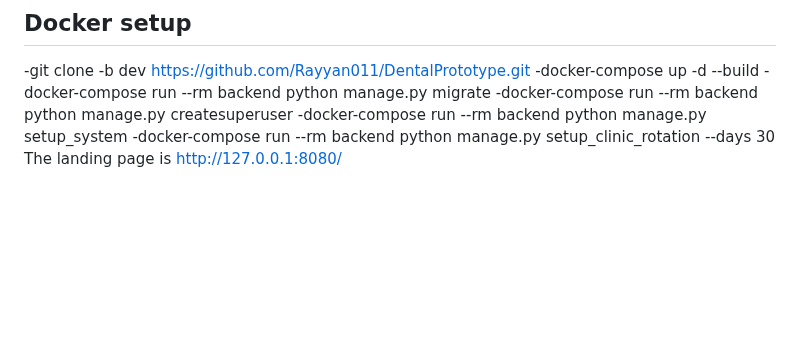
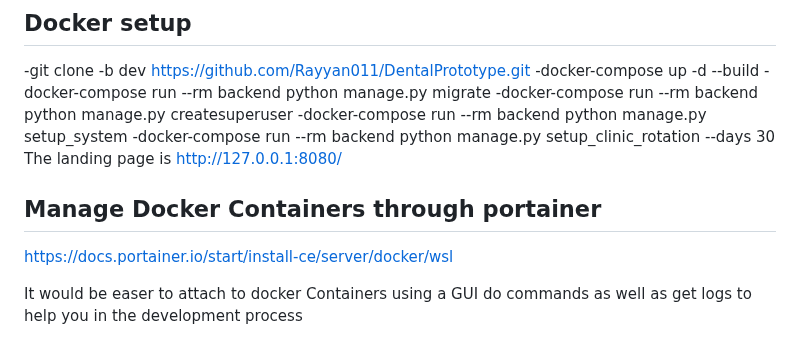
Before and after one commit to Rayyan011/DentalPrototype, a Markdown page: README.md, the part around the change. Rendered like a GitHub page; blank space fills up the shorter version.

```diff
--- a/README.md
+++ b/README.md
@@ -241,3 +241,8 @@ Documentation maintained by Rayyan011 and contributors.
 -docker-compose run --rm backend python manage.py setup_system
 -docker-compose run --rm backend python manage.py setup_clinic_rotation --days 30
 The landing page is http://127.0.0.1:8080/
+
+## Manage Docker Containers through portainer
+https://docs.portainer.io/start/install-ce/server/docker/wsl
+
+It would be easer to attach to docker Containers using a GUI do commands as well as get logs to help you in the development process
```
